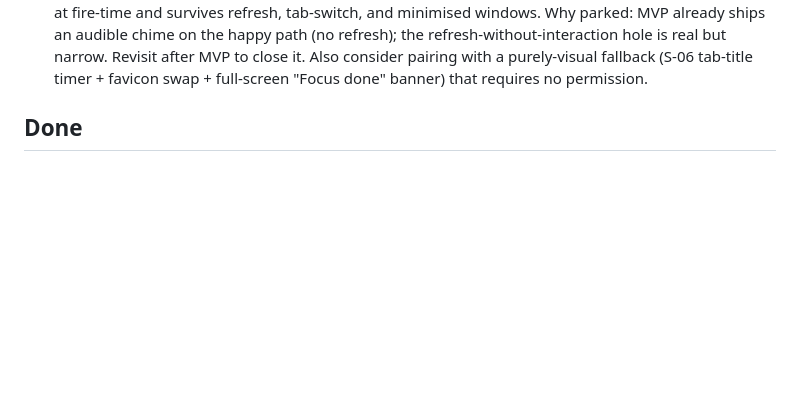
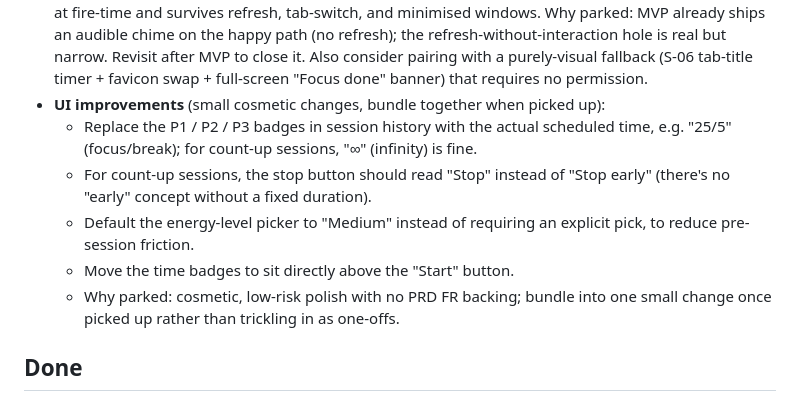
Before and after one commit to plpabla/pomosapiens, a Markdown page: context/foundation/roadmap.md, the part around the change. Drawn GitHub-style; blank space fills up the shorter version.

Commit message:
update roadmap with new requirements

```diff
--- a/context/foundation/roadmap.md
+++ b/context/foundation/roadmap.md
@@ -214,6 +214,12 @@ What's already in place in the codebase as of 2026-05-28 (auto-researched + user
 - **Contiue timer** - when session is closed, user can click "I'm still working" and the counter continues - it helps to protect the flow state. Why parked: It is an extension of MVP
 - **Auto-resume running session on app open** — when a signed-in user opens the app and has an in-progress session (no `ended_at`), redirect them straight to that session's page so they can interact with it (rate, stop early, abandon), instead of only seeing it listed on the dashboard. Pairs with a single-active-session guarantee: starting a new session must be blocked while one is already running, so it is not possible to run multiple sessions in parallel for the same user. Motivation: today, if the user closes the tab mid-session there is no way to reopen and finish that exact session from the dashboard. Why parked: outside MVP scope; revisit after S-01..S-04 land.
 - **Web Notifications API fallback for focus-end chime** — request `Notification.requestPermission()` inside the "Start session" click and, if granted, fire a system notification at focus-end alongside (or instead of) the `<audio>` chime. Motivation: when the user refreshes the session page mid-session, the reloaded document has no transient user activation and browsers block unmuted `<audio>.play()` at fire-time -- so the chime is silent even though the timer works. A Notification does not require gesture at fire-time and survives refresh, tab-switch, and minimised windows. Why parked: MVP already ships an audible chime on the happy path (no refresh); the refresh-without-interaction hole is real but narrow. Revisit after MVP to close it. Also consider pairing with a purely-visual fallback (S-06 tab-title timer + favicon swap + full-screen "Focus done" banner) that requires no permission.
+- **UI improvements** (small cosmetic changes, bundle together when picked up):
+  - Replace the P1 / P2 / P3 badges in session history with the actual scheduled time, e.g. "25/5" (focus/break); for count-up sessions, "∞" (infinity) is fine.
+  - For count-up sessions, the stop button should read "Stop" instead of "Stop early" (there's no "early" concept without a fixed duration).
+  - Default the energy-level picker to "Medium" instead of requiring an explicit pick, to reduce pre-session friction.
+  - Move the time badges to sit directly above the "Start" button.
+  - Why parked: cosmetic, low-risk polish with no PRD FR backing; bundle into one small change once picked up rather than trickling in as one-offs.
 
 ## Done
 
```
